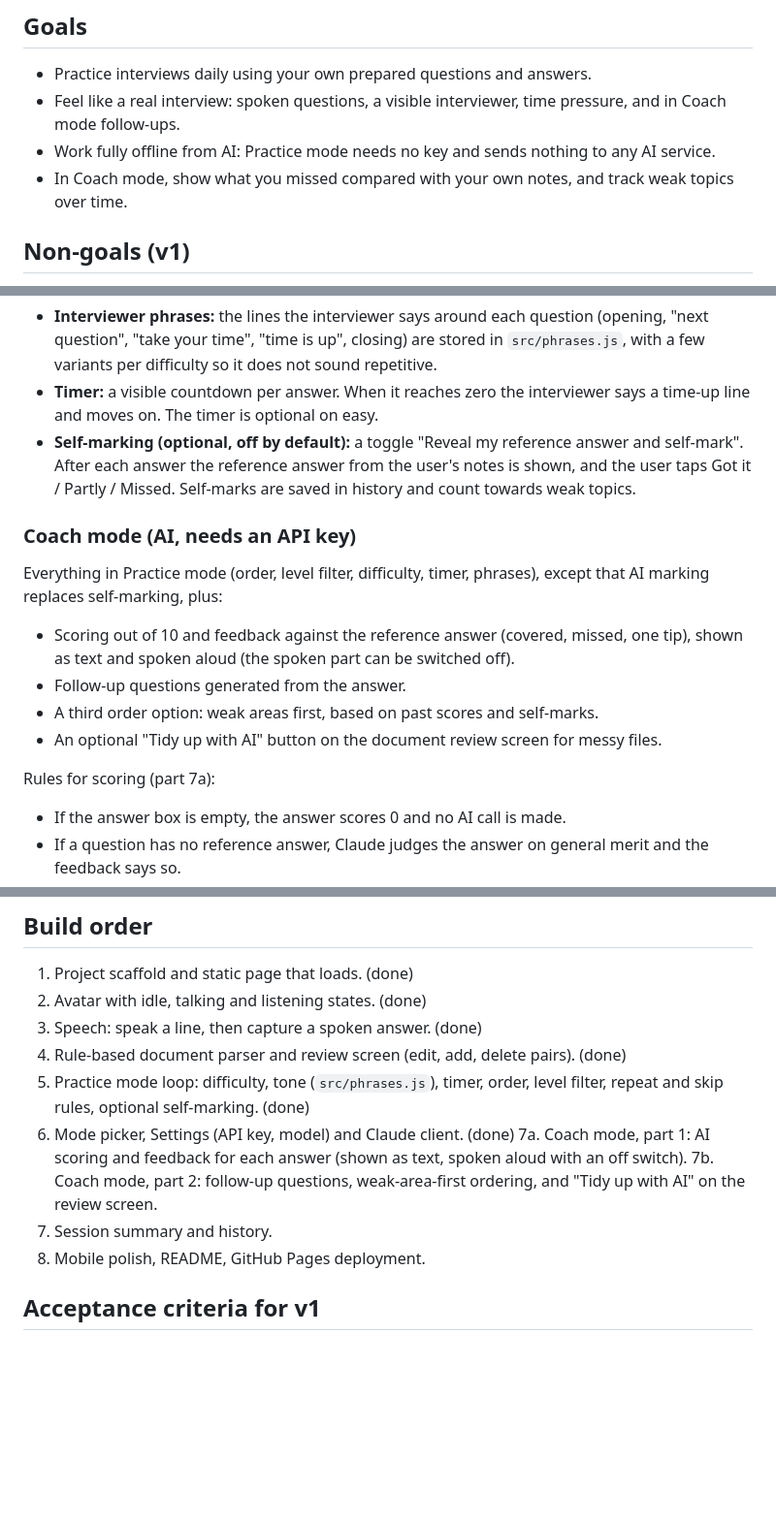
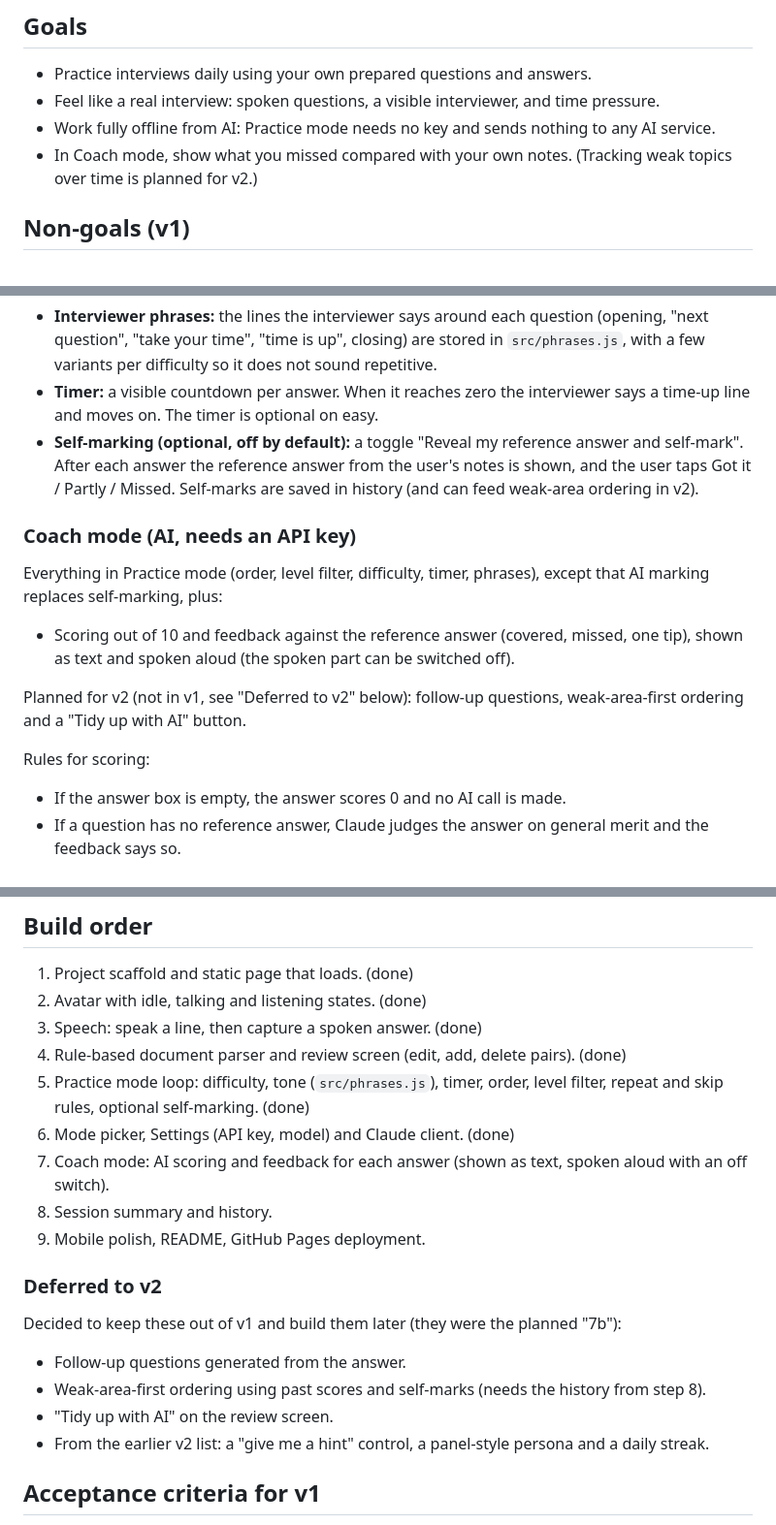
Before and after one commit to mehulp/interview-pal, a Markdown page: docs/requirements.md, 3 parts joined by grey strips. Shown at 97% size. Drawn GitHub-style; blank space fills up the shorter version.

Commit message:
Docs: defer follow-ups, weak-area ordering and tidy-up to v2
Co-Authored-By: Claude Sonnet 5.5 <noreply@anthropic.com>

```diff
--- a/docs/requirements.md
+++ b/docs/requirements.md
@@ -16,9 +16,9 @@ A daily mock-interview practice tool. You load your own Q&A notes and an animate
 ## Goals
 
 - Practice interviews daily using your own prepared questions and answers.
-- Feel like a real interview: spoken questions, a visible interviewer, time pressure, and in Coach mode follow-ups.
+- Feel like a real interview: spoken questions, a visible interviewer, and time pressure.
 - Work fully offline from AI: Practice mode needs no key and sends nothing to any AI service.
-- In Coach mode, show what you missed compared with your own notes, and track weak topics over time.
+- In Coach mode, show what you missed compared with your own notes. (Tracking weak topics over time is planned for v2.)
 
 ## Non-goals (v1)
 
@@ -48,18 +48,17 @@ The interviewer asks the questions aloud. There is no scoring and no AI feedback
 
 - **Interviewer phrases:** the lines the interviewer says around each question (opening, "next question", "take your time", "time is up", closing) are stored in `src/phrases.js`, with a few variants per difficulty so it does not sound repetitive.
 - **Timer:** a visible countdown per answer. When it reaches zero the interviewer says a time-up line and moves on. The timer is optional on easy.
-- **Self-marking (optional, off by default):** a toggle "Reveal my reference answer and self-mark". After each answer the reference answer from the user's notes is shown, and the user taps Got it / Partly / Missed. Self-marks are saved in history and count towards weak topics.
+- **Self-marking (optional, off by default):** a toggle "Reveal my reference answer and self-mark". After each answer the reference answer from the user's notes is shown, and the user taps Got it / Partly / Missed. Self-marks are saved in history (and can feed weak-area ordering in v2).
 
 ### Coach mode (AI, needs an API key)
 
 Everything in Practice mode (order, level filter, difficulty, timer, phrases), except that AI marking replaces self-marking, plus:
 
 - Scoring out of 10 and feedback against the reference answer (covered, missed, one tip), shown as text and spoken aloud (the spoken part can be switched off).
-- Follow-up questions generated from the answer.
-- A third order option: weak areas first, based on past scores and self-marks.
-- An optional "Tidy up with AI" button on the document review screen for messy files.
 
-Rules for scoring (part 7a):
+Planned for v2 (not in v1, see "Deferred to v2" below): follow-up questions, weak-area-first ordering and a "Tidy up with AI" button.
+
+Rules for scoring:
 - If the answer box is empty, the answer scores 0 and no AI call is made.
 - If a question has no reference answer, Claude judges the answer on general merit and the feedback says so.
 - Skipped questions are not scored.
@@ -163,10 +165,18 @@ An answer is optional in Practice mode, because the interviewer only needs the q
 4. Rule-based document parser and review screen (edit, add, delete pairs). (done)
 5. Practice mode loop: difficulty, tone (`src/phrases.js`), timer, order, level filter, repeat and skip rules, optional self-marking. (done)
 6. Mode picker, Settings (API key, model) and Claude client. (done)
-7a. Coach mode, part 1: AI scoring and feedback for each answer (shown as text, spoken aloud with an off switch).
-7b. Coach mode, part 2: follow-up questions, weak-area-first ordering, and "Tidy up with AI" on the review screen.
+7. Coach mode: AI scoring and feedback for each answer (shown as text, spoken aloud with an off switch).
 8. Session summary and history.
 9. Mobile polish, README, GitHub Pages deployment.
+
+### Deferred to v2
+
+Decided to keep these out of v1 and build them later (they were the planned "7b"):
+
+- Follow-up questions generated from the answer.
+- Weak-area-first ordering using past scores and self-marks (needs the history from step 8).
+- "Tidy up with AI" on the review screen.
+- From the earlier v2 list: a "give me a hint" control, a panel-style persona and a daily streak.
 
 ## Acceptance criteria for v1
 
```
Also changed, not shown: other parts of docs/requirements.md (+8 -5 lines), CLAUDE.md (+3 -3 lines).
